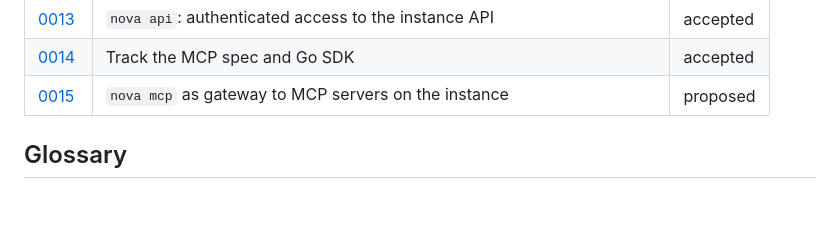
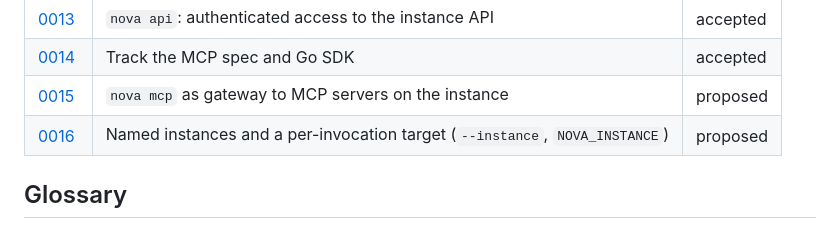
Before and after one commit to wandelbotsgmbh/nova-cli, a Markdown page: docs/decisions/README.md, the part around the change. Drawn GitHub-style; blank space fills up the shorter version.

Commit message:
docs(adr): list ADR-0016 in the decisions index
ADR-0016 landed on main with the named-instances feature (#42); the index on
this branch predates it.

Claude-Session: https://claude.ai/code/session_018R5fdSDgseLofS4Zi9k9QL

```diff
--- a/docs/decisions/README.md
+++ b/docs/decisions/README.md
@@ -39,6 +39,7 @@ distributes it.**
 | [0013](0013-nova-api.md) | `nova api`: authenticated access to the instance API | accepted |
 | [0014](0014-mcp-spec-and-sdk.md) | Track the MCP spec and Go SDK | accepted |
 | [0015](0015-mcp-gateway-to-the-instance.md) | `nova mcp` as gateway to MCP servers on the instance | proposed |
+| [0016](0016-named-instances.md) | Named instances and a per-invocation target (`--instance`, `NOVA_INSTANCE`) | proposed |
 
 ## Glossary
 
```
